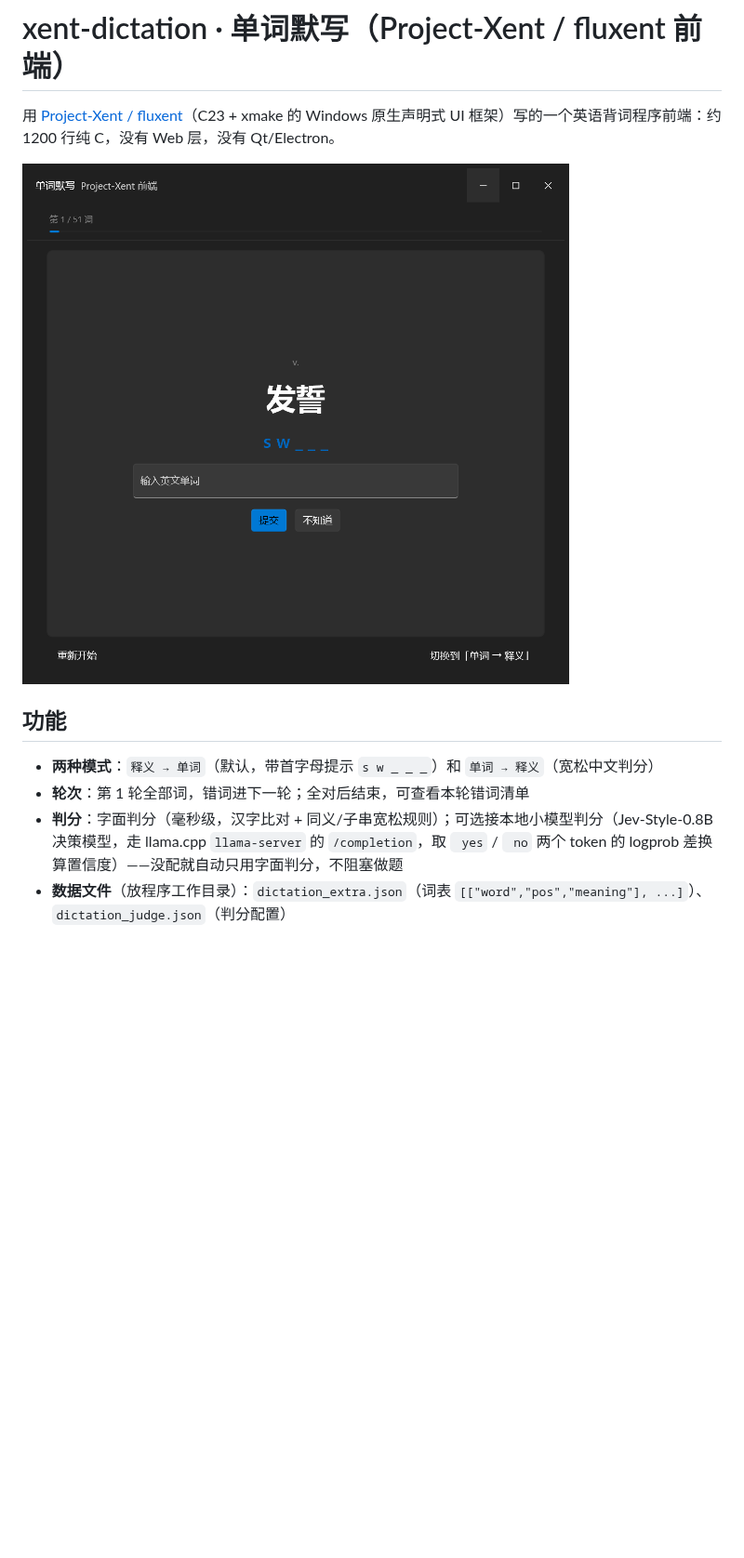
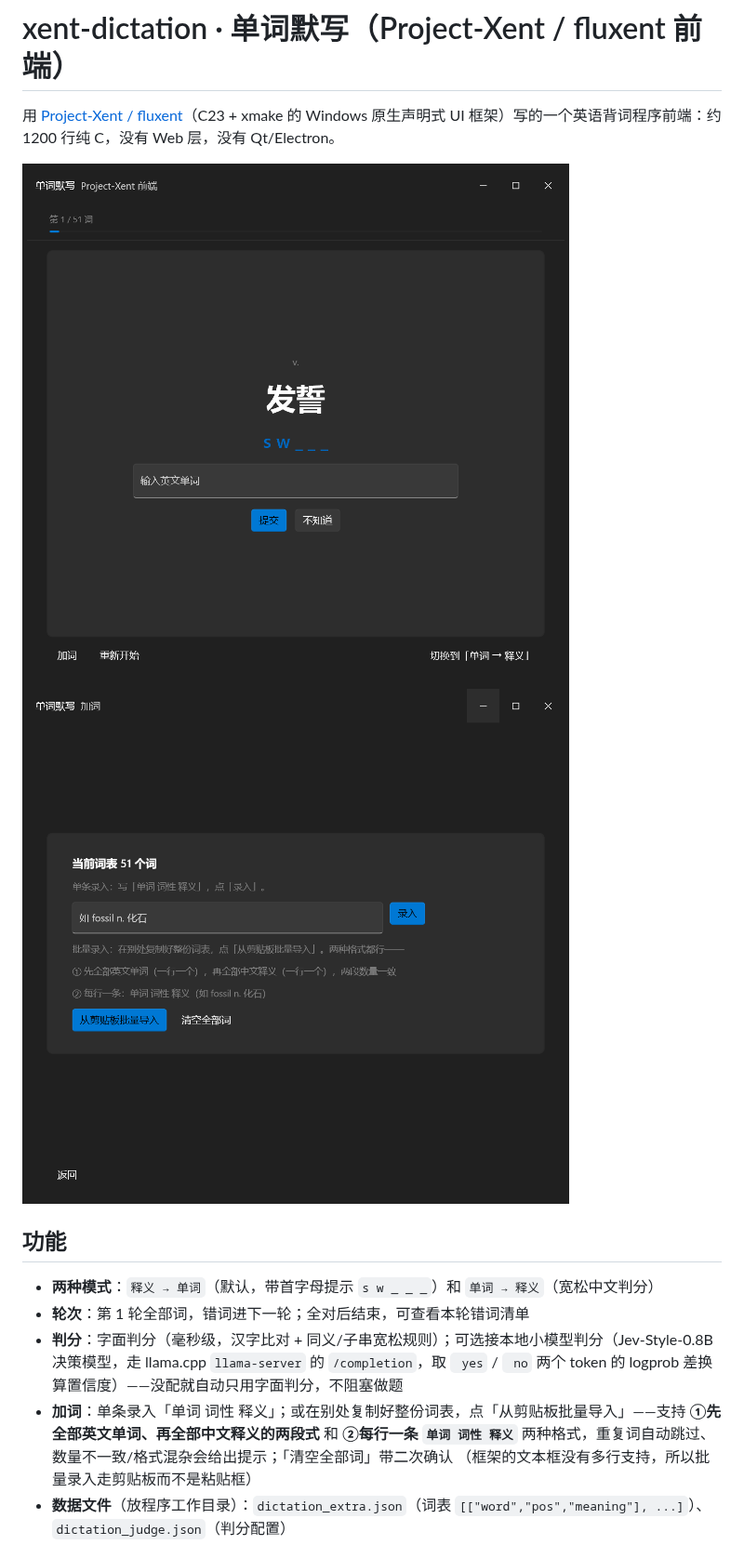
Before and after one commit to wlc114514/xent-dictation, a Markdown page: README.md, the part around one of its changes. Shown at 93% size. Rendered like a GitHub page; pictures changed too: screenshots/add-words.png (added), screenshots/dictation.png; blank space fills up the shorter version.

```diff
--- a/README.md
+++ b/README.md
@@ -2,13 +2,16 @@
 
 用 [Project-Xent / fluxent](https://github.com/Project-Xent/fluxent)（C23 + xmake 的 Windows 原生声明式 UI 框架）写的一个英语背词程序前端：约 1200 行纯 C，没有 Web 层，没有 Qt/Electron。
 
-![截图](screenshots/dictation.png)
+![主界面](screenshots/dictation.png)
+![加词页](screenshots/add-words.png)
 
 ## 功能
 
 - **两种模式**：`释义 → 单词`（默认，带首字母提示 `s w _ _ _`）和 `单词 → 释义`（宽松中文判分）
 - **轮次**：第 1 轮全部词，错词进下一轮；全对后结束，可查看本轮错词清单
 - **判分**：字面判分（毫秒级，汉字比对 + 同义/子串宽松规则）；可选接本地小模型判分（Jev-Style-0.8B 决策模型，走 llama.cpp `llama-server` 的 `/completion`，取 ` yes` / ` no` 两个 token 的 logprob 差换算置信度）——没配就自动只用字面判分，不阻塞做题
+- **加词**：单条录入「单词 词性 释义」；或在别处复制好整份词表，点「从剪贴板批量导入」——支持 **①先全部英文单词、再全部中文释义的两段式** 和 **②每行一条 `单词 词性 释义`** 两种格式，重复词自动跳过、数量不一致/格式混杂会给出提示；「清空全部词」带二次确认
+  （框架的文本框没有多行支持，所以批量录入走剪贴板而不是粘贴框）
 - **数据文件**（放程序工作目录）：`dictation_extra.json`（词表 `[["word","pos","meaning"], ...]`）、`dictation_judge.json`（判分配置）
 
 ## 构建
```
Also changed, not shown: other parts of README.md (+11 -1 lines), 1 other file.
